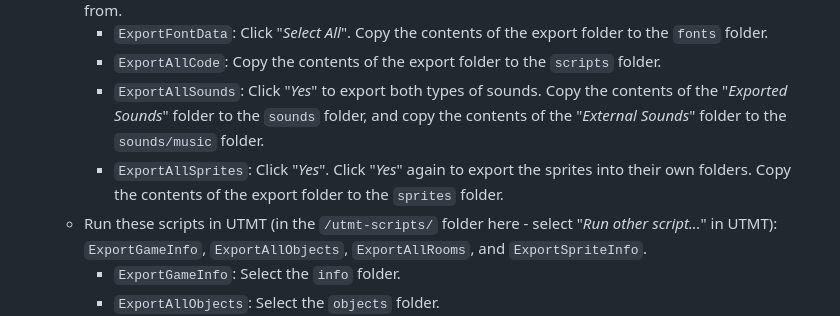
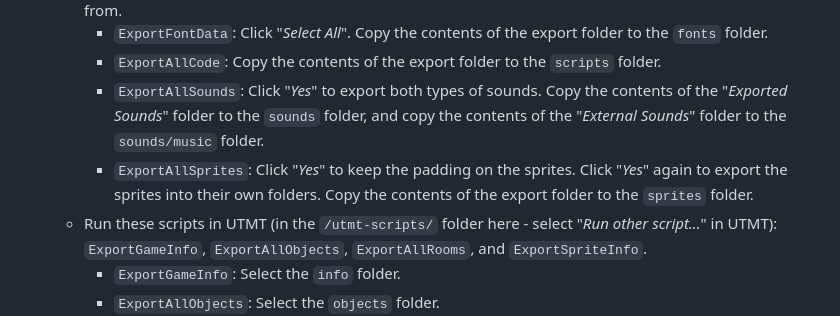
Before and after one commit to 400023803/webGM, a Markdown page: README.md, the part around the change. GitHub-like rendering.

```diff
--- a/README.md
+++ b/README.md
@@ -24,7 +24,7 @@ They are re-packed into a custom `.wpck` file format I made - it just stores a f
         - `ExportFontData`: Click "*Select All*". Copy the contents of the export folder to the `fonts` folder.
         - `ExportAllCode`: Copy the contents of the export folder to the `scripts` folder.
         - `ExportAllSounds`: Click "*Yes*" to export both types of sounds. Copy the contents of the "*Exported Sounds*" folder to the `sounds` folder, and copy the contents of the "*External Sounds*" folder to the `sounds/music` folder.
-        - `ExportAllSprites`: Click "*Yes*". Click "*Yes*" again to export the sprites into their own folders. Copy the contents of the export folder to the `sprites` folder.
+        - `ExportAllSprites`: Click "*Yes*" to keep the padding on the sprites. Click "*Yes*" again to export the sprites into their own folders. Copy the contents of the export folder to the `sprites` folder.
     - Run these scripts in UTMT (in the `/utmt-scripts/` folder here - select "*Run other script...*" in UTMT): `ExportGameInfo`, `ExportAllObjects`, `ExportAllRooms`, and `ExportSpriteInfo`.
         - `ExportGameInfo`: Select the `info` folder.
         - `ExportAllObjects`: Select the `objects` folder.
```
